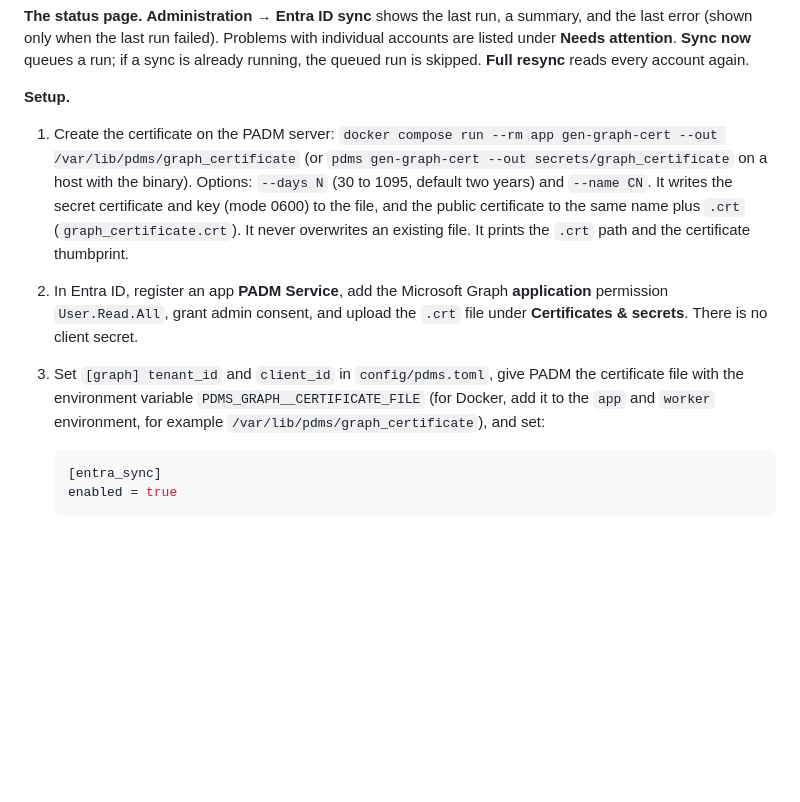
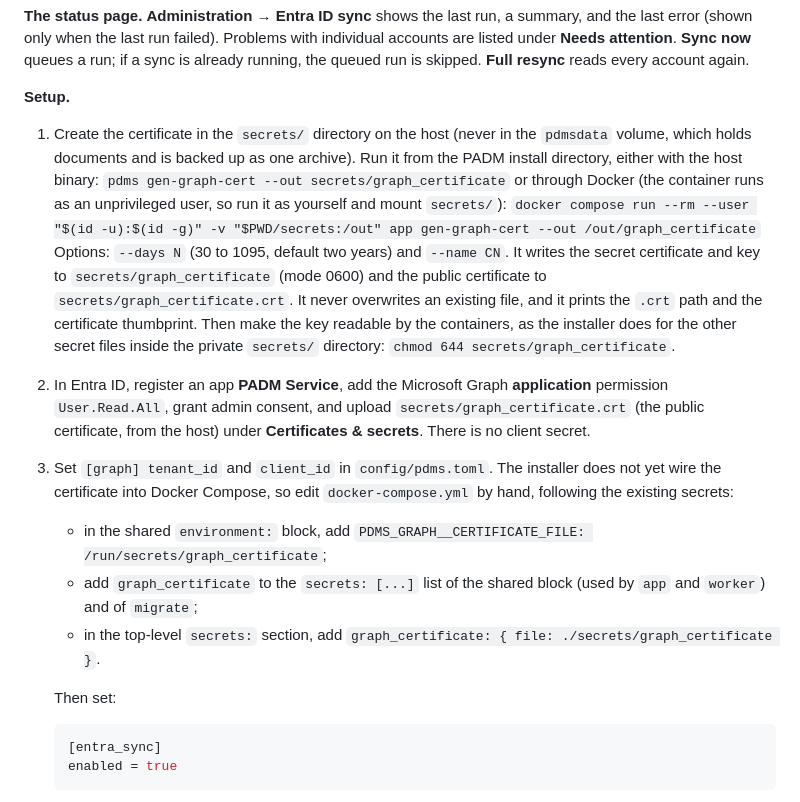
Before and after one commit to wacountyit/pdms, a Markdown page: docs/ADMIN_GUIDE.md, the part around the change. Rendered like a GitHub page; blank space fills up the shorter version.

Commit message:
docs: keep the Graph certificate in secrets/, not the data volume
Co-Authored-By: Claude Opus 5.5 <noreply@anthropic.com>

````diff
--- a/docs/ADMIN_GUIDE.md
+++ b/docs/ADMIN_GUIDE.md
@@ -338,22 +338,36 @@ resync** reads every account again.
 
 **Setup.**
 
-1. Create the certificate on the PADM server:
-   `docker compose run --rm app gen-graph-cert --out /var/lib/pdms/graph_certificate`
-   (or `pdms gen-graph-cert --out secrets/graph_certificate` on a host with
-   the binary). Options: `--days N` (30 to 1095, default two years) and
-   `--name CN`. It writes the secret certificate and key (mode 0600) to the
-   file, and the public certificate to the same name plus `.crt`
-   (`graph_certificate.crt`). It never overwrites an existing file. It
-   prints the `.crt` path and the certificate thumbprint.
+1. Create the certificate in the `secrets/` directory on the host (never in
+   the `pdmsdata` volume, which holds documents and is backed up as one
+   archive). Run it from the PADM install directory, either with the host
+   binary:
+   `pdms gen-graph-cert --out secrets/graph_certificate`
+   or through Docker (the container runs as an unprivileged user, so run it
+   as yourself and mount `secrets/`):
+   `docker compose run --rm --user "$(id -u):$(id -g)" -v "$PWD/secrets:/out" app gen-graph-cert --out /out/graph_certificate`
+   Options: `--days N` (30 to 1095, default two years) and `--name CN`. It
+   writes the secret certificate and key to `secrets/graph_certificate`
+   (mode 0600) and the public certificate to `secrets/graph_certificate.crt`.
+   It never overwrites an existing file, and it prints the `.crt` path and
+   the certificate thumbprint. Then make the key readable by the containers,
+   as the installer does for the other secret files inside the private
+   `secrets/` directory: `chmod 644 secrets/graph_certificate`.
 2. In Entra ID, register an app **PADM Service**, add the Microsoft Graph
    **application** permission `User.Read.All`, grant admin consent, and
-   upload the `.crt` file under **Certificates & secrets**. There is no
-   client secret.
-3. Set `[graph] tenant_id` and `client_id` in `config/pdms.toml`, give PADM the
-   certificate file with the environment variable
-   `PDMS_GRAPH__CERTIFICATE_FILE` (for Docker, add it to the `app` and `worker`
-   environment, for example `/var/lib/pdms/graph_certificate`), and set:
+   upload `secrets/graph_certificate.crt` (the public certificate, from the
+   host) under **Certificates & secrets**. There is no client secret.
+3. Set `[graph] tenant_id` and `client_id` in `config/pdms.toml`. The
+   installer does not yet wire the certificate into Docker Compose, so edit
+   `docker-compose.yml` by hand, following the existing secrets:
+   - in the shared `environment:` block, add
+     `PDMS_GRAPH__CERTIFICATE_FILE: /run/secrets/graph_certificate`;
+   - add `graph_certificate` to the `secrets: [...]` list of the shared block
+     (used by `app` and `worker`) and of `migrate`;
+   - in the top-level `secrets:` section, add
+     `graph_certificate: { file: ./secrets/graph_certificate }`.
+
+   Then set:
 
    ```toml
    [entra_sync]
````
